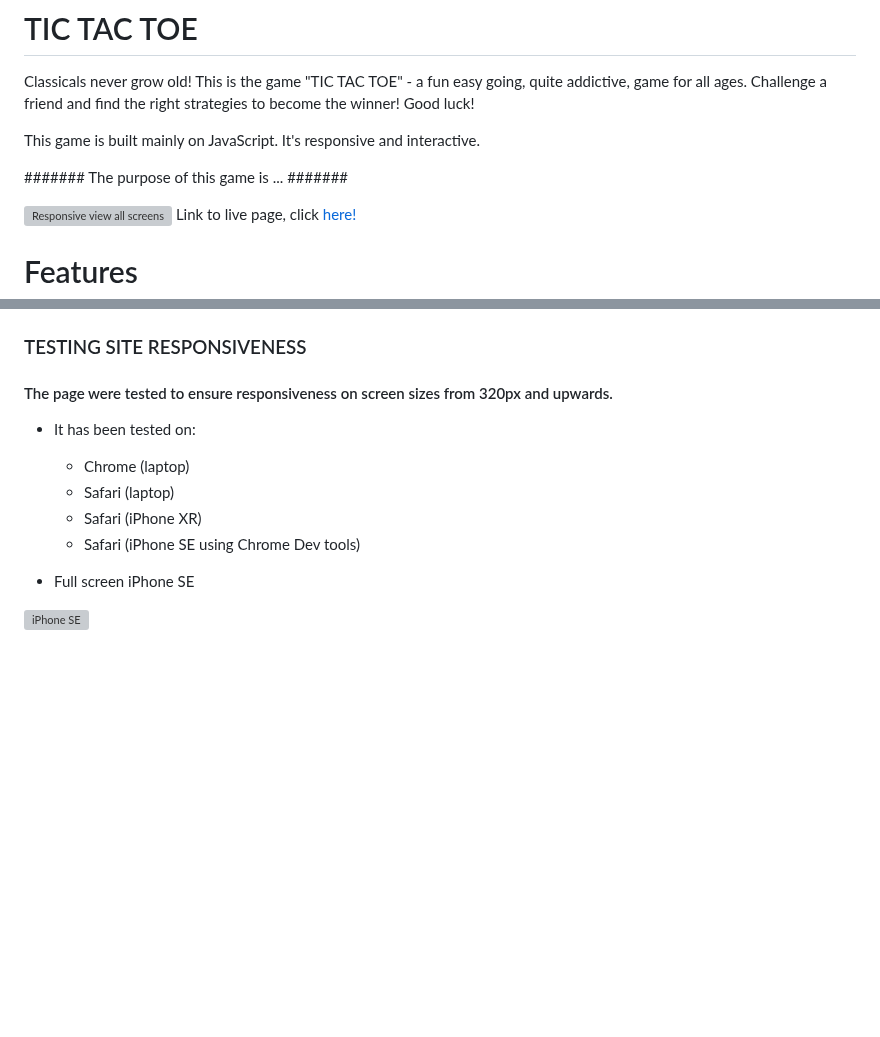
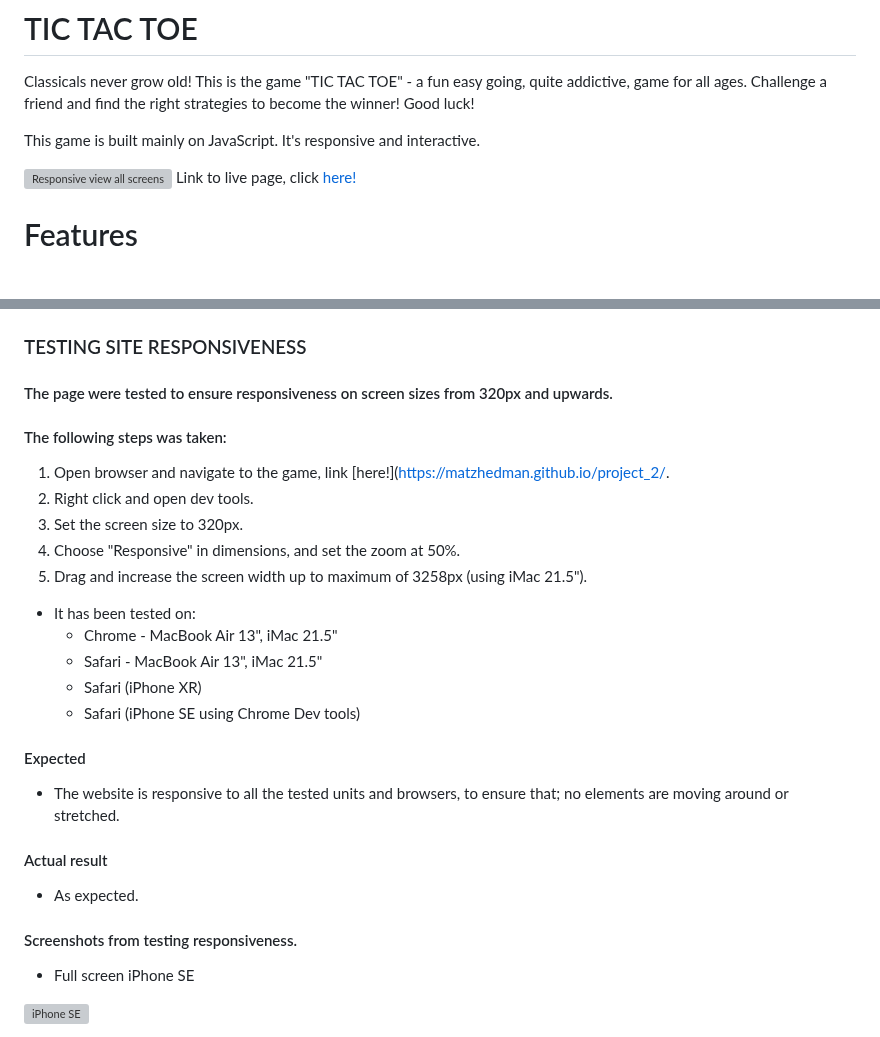
Before and after one commit to matzhedman/project_2, a Markdown page: README.md, 2 parts joined by grey strips. Drawn GitHub-style; blank space fills up the shorter version; grey boxes are pictures that could not be loaded.

Commit message:
Add text that explains test procedure of responsiveness in README.md

```diff
--- a/README.md
+++ b/README.md
@@ -2,11 +2,6 @@
 Classicals never grow old! This is the game "TIC TAC TOE" - a fun easy going, quite addictive, game for all ages. Challenge a friend and find the right strategies to become the winner! Good luck!
 
 This game is built mainly on JavaScript. It's responsive and interactive.
-
-#######
-The purpose of this game is ...
-#######
-
 
 ![Responsive view all screens](/assets/images/pp2_responsive.png)
 Link to live page, click [here!](https://matzhedman.github.io/project_2/)
@@ -120,12 +115,26 @@ In this game with 3 x 3 tiles, there is Eight (8) different winning conditions
 # Testing
 ### TESTING SITE RESPONSIVENESS
 #### The page were tested to ensure responsiveness on screen sizes from 320px and upwards.
+#### The following steps was taken:
+1. Open browser and navigate to the game, link [here!](https://matzhedman.github.io/project_2/.
+2. Right click and open dev tools.
+3. Set the screen size to 320px.
+4. Choose "Responsive" in dimensions, and set the zoom at 50%.
+5. Drag and increase the screen width up to maximum of 3258px (using iMac 21.5").
+
 * It has been tested on:
-    * Chrome (laptop)
-    * Safari (laptop)
+    * Chrome - MacBook Air 13", iMac 21.5"
+    * Safari - MacBook Air 13", iMac 21.5"
     * Safari (iPhone XR)
     * Safari (iPhone SE using Chrome Dev tools)
 
+#### Expected
+* The website is responsive to all the tested units and browsers, to ensure that; no elements are moving around or stretched.
+
+#### Actual result
+* As expected.
+
+#### Screenshots from testing responsiveness.
 * Full screen iPhone SE
 
 ![iPhone SE](/assets/images/pp2_resp_iphone_se_full.png)
```
Also changed, not shown: other parts of README.md (+0 -3 lines).
